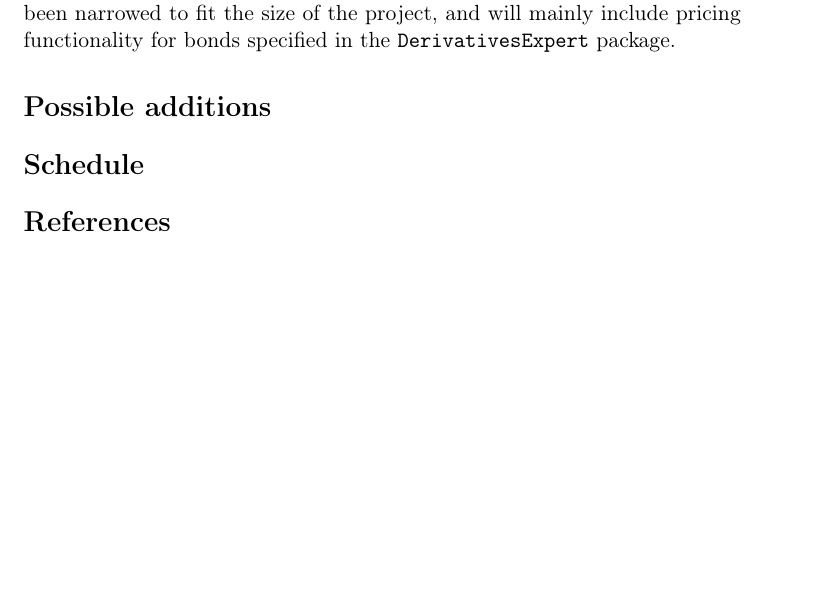
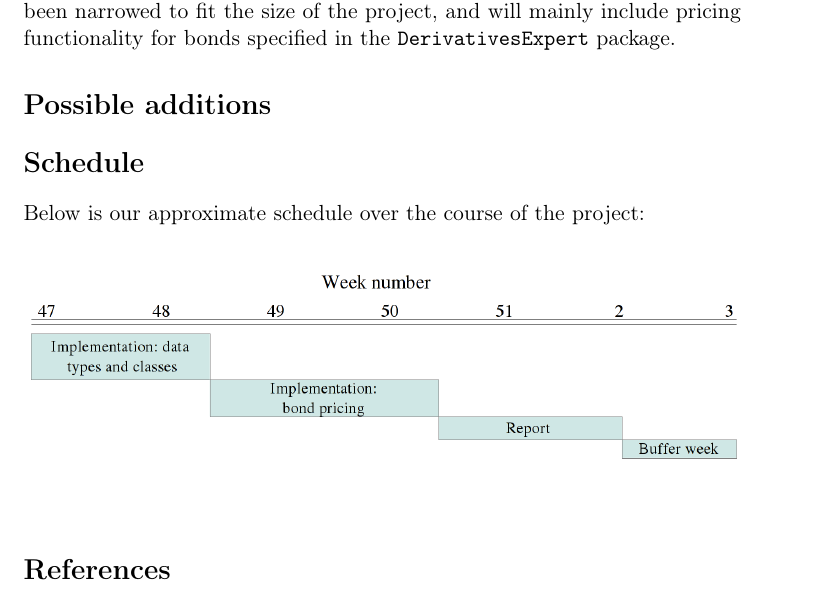
Before and after one commit to andreasbock/hql-synopsis, a LaTeX paper (hql_synopsis.tex): part of page 3 of 3, cut so that both start at the same text, the shorter picture padded with empty space. Compiled offline with pdfLaTeX.

Commit message:
added preliminary schedule, need to improve img quality though

```diff
--- a/hql_synopsis.tex
+++ b/hql_synopsis.tex
@@ -150,6 +150,14 @@ pricing functionality for bonds specified in the {\tt DerivativesExpert} package
 
 \section*{Schedule}
 
+Below is our approximate schedule over the course of the project:\\
+
+\begin{figure}[h!]
+\begin{center}
+\includegraphics[scale=0.275]{schedule.png}
+\end{center}
+\end{figure}
+
 % REFERENCES
 \bibliographystyle{abbrv}
 %\addcontentsline{toc}{section}{References}
```
Also changed, not shown: schedule.png (added).
